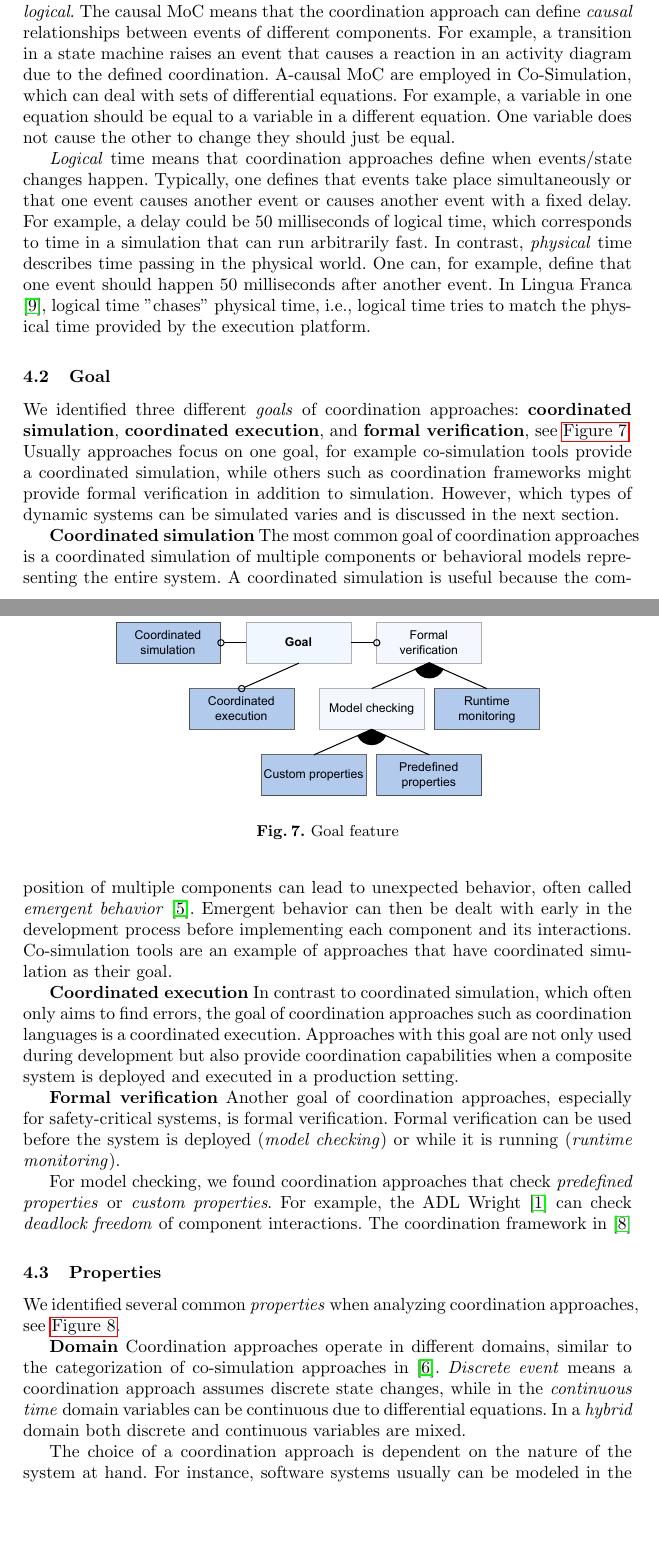
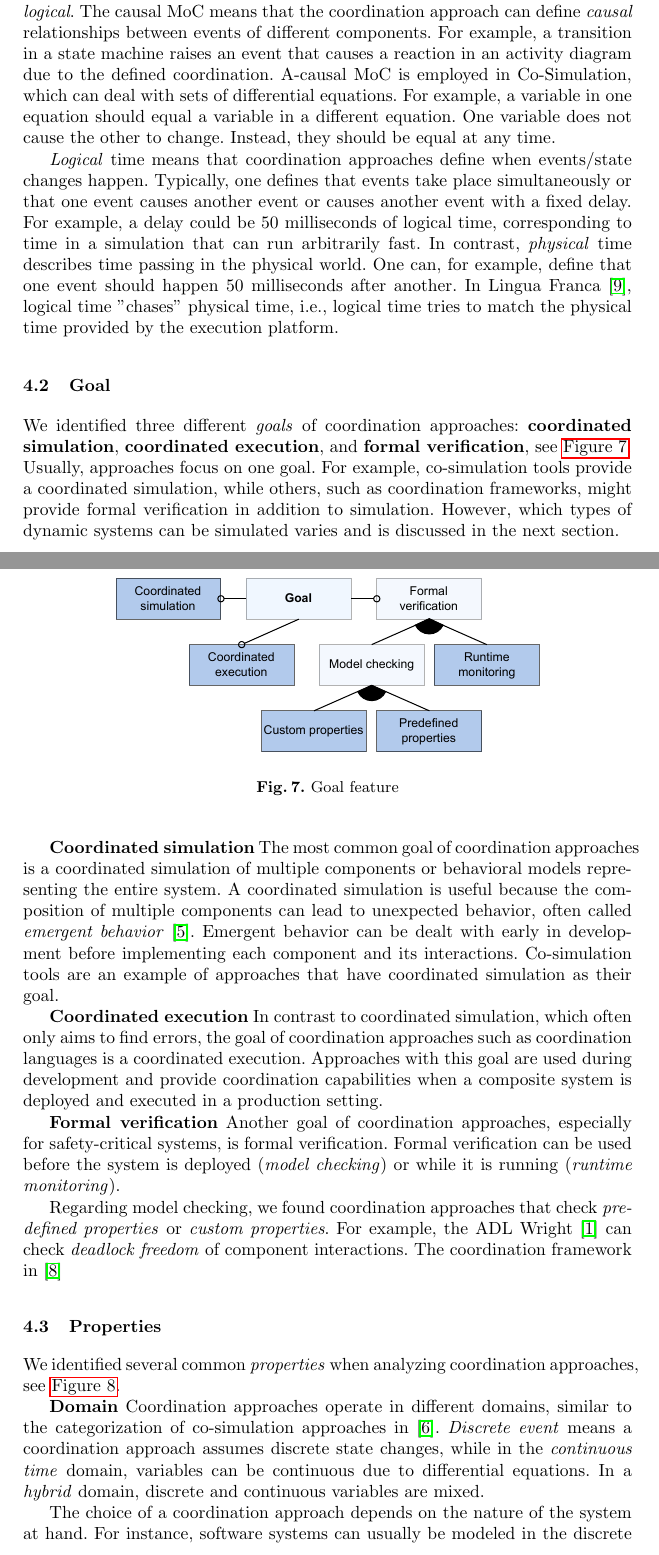
Before and after one commit to timKraeuter/Coordination-2024, a LaTeX paper (main.tex): two parts of pages 7 and 8 of 13, joined at a grey line, cut so that both start at the same text, the shorter picture padded with empty space. Compiled offline with pdfLaTeX.

Commit message:
Language

```diff
--- a/main.tex
+++ b/main.tex
@@ -319,24 +319,26 @@ We define three MoCs: \textit{timed}, \textit{causal}, \textit{a-causal}, where
 The causal MoC means that the coordination approach can define \textit{causal} relationships between events of different components.
 For example, a transition in a state machine raises an event that causes a reaction in an activity diagram due to the defined coordination.
 % A-causal
-A-causal MoC are employed in Co-Simulation, which can deal with sets of differential equations.
-For example, a variable in one equation should be equal to a variable in a different equation.
-One variable does not cause the other to change they should just be equal.
+A-causal MoC is employed in Co-Simulation, which can deal with sets of differential equations.
+For example, a variable in one equation should equal a variable in a different equation.
+One variable does not cause the other to change.
+Instead, they should be equal at any time.
 
 % Timed::Logical
 \textit{Logical} time means that coordination approaches define when events/state changes happen.
 Typically, one defines that events take place simultaneously or that one event causes another event or causes another event with a fixed delay.
-For example, a delay could be 50 milliseconds of logical time, which corresponds to time in a simulation that can run arbitrarily fast.
+For example, a delay could be 50 milliseconds of logical time, corresponding to time in a simulation that can run arbitrarily fast.
 % Timed::Physical --> other term wall-clock time see gomesCoSimulationSurvey2019 and its citations
 In contrast, \textit{physical} time describes time passing in the physical world.
-One can, for example, define that one event should happen 50 milliseconds after another event.
+One can, for example, define that one event should happen 50 milliseconds after another.
 In Lingua Franca \cite{lohstrohReactorsDeterministicModel2020}, logical time "chases" physical time, i.e., logical time tries to match the physical time provided by the execution platform.
 % Logical time, however, always lags behind physical time.
 
 
 \subsection{Goal} % Or even call it motivation
 We identified three different \textit{goals} of coordination approaches: \textbf{coordinated simulation}, \textbf{coordinated execution}, and \textbf{formal verification}, see \autoref{fig:goalFeature}.
-Usually approaches focus on one goal, for example co-simulation tools provide a coordinated simulation, while others such as coordination frameworks might provide formal verification in addition to simulation.
+Usually, approaches focus on one goal.
+For example, co-simulation tools provide a coordinated simulation, while others, such as coordination frameworks, might provide formal verification in addition to simulation.
 However, which types of dynamic systems can be simulated varies and is discussed in the next section.
 
 \begin{figure}[ht]
@@ -349,18 +351,18 @@ However, which types of dynamic systems can be simulated varies and is discussed
 % TODO: Introduce somewhere that component is equal to the behavioral model. Or means the same.
 \textbf{Coordinated simulation} The most common goal of coordination approaches is a coordinated simulation of multiple components or behavioral models representing the entire system.
 A coordinated simulation is useful because the composition of multiple components can lead to unexpected behavior, often called \textit{emergent behavior} \cite{ekerTamingHeterogeneityPtolemy2003}.
-Emergent behavior can then be dealt with early in the development process before implementing each component and its interactions.
+Emergent behavior can be dealt with early in development before implementing each component and its interactions.
 Co-simulation tools are an example of approaches that have coordinated simulation as their goal.
 
 \textbf{Coordinated execution} In contrast to coordinated simulation, which often only aims to find errors, the goal of coordination approaches such as coordination languages is a coordinated execution.
-Approaches with this goal are not only used during development but also provide coordination capabilities when a composite system is deployed and executed in a production setting.
+Approaches with this goal are used during development and provide coordination capabilities when a composite system is deployed and executed in a production setting.
 
 \textbf{Formal verification} Another goal of coordination approaches, especially for safety-critical systems, is formal verification.
 Formal verification can be used before the system is deployed (\textit{model checking}) or while it is running (\textit{runtime monitoring}).
 
 
 
-For model checking, we found coordination approaches that check \textit{predefined properties} or \textit{custom properties}.
+Regarding model checking, we found coordination approaches that check \textit{predefined properties} or \textit{custom properties}.
 % Wright is checking deadlock freedom of component interactions, i.e., connectors. (Definition 5)
 For example, the ADL Wright \cite{allenFormalBasisArchitectural1997} can check \textit{deadlock freedom} of component interactions.
 % Darwin and we are checking custom properties: mageeBehaviourAnalysisSoftware1999 krauterBehavioralConsistencyMultimodeling2023
@@ -377,15 +379,15 @@ We identified several common \textit{properties} when analyzing coordination app
 	\label{fig:propertiesFeature}
 \end{figure}
 
-% Maybe add some examples and description here.
+% Maybe add some examples and descriptions here.
 \textbf{Domain} Coordination approaches operate in different domains, similar to the categorization of co-simulation approaches in \cite{gomesCoSimulationSurvey2019}.
-\textit{Discrete event} means a coordination approach assumes discrete state changes, while in the \textit{continuous time} domain variables can be continuous due to differential equations.
-In a \textit{hybrid} domain both discrete and continuous variables are mixed.
+\textit{Discrete event} means a coordination approach assumes discrete state changes, while in the \textit{continuous time} domain, variables can be continuous due to differential equations.
+In a \textit{hybrid} domain, discrete and continuous variables are mixed.
 
-The choice of a coordination approach is dependent on the nature of the system at hand.
-For instance, software systems usually can be modeled in the discrete event domain, while physical or cyber-physical systems operate in the continuous time or even hybrid domain.
+The choice of a coordination approach depends on the nature of the system at hand.
+For instance, software systems can usually be modeled in the discrete event domain, while physical or cyber-physical systems operate in the continuous time or even hybrid domain.
 
-% Should be clear from earlier that component is a program or behavioral model.
+% It should be clear from earlier that the component is a program or behavioral model.
 \textbf{Coordination specification} Coordination can either be defined inside components (\textit{intrusive}), i.e., one has to change the component or outside of components (\textit{non-intrusive}).
 
 
```
Also changed, not shown: main.tex (20 more changed lines).
